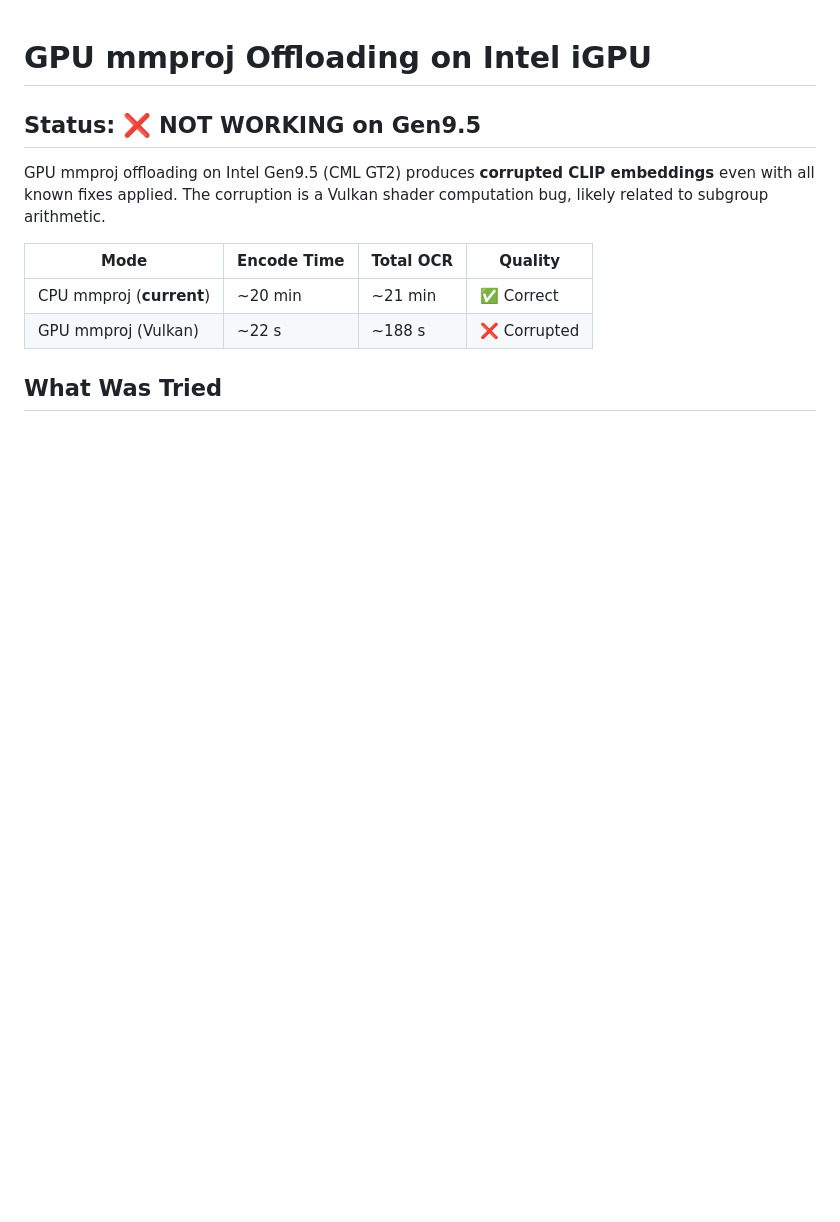
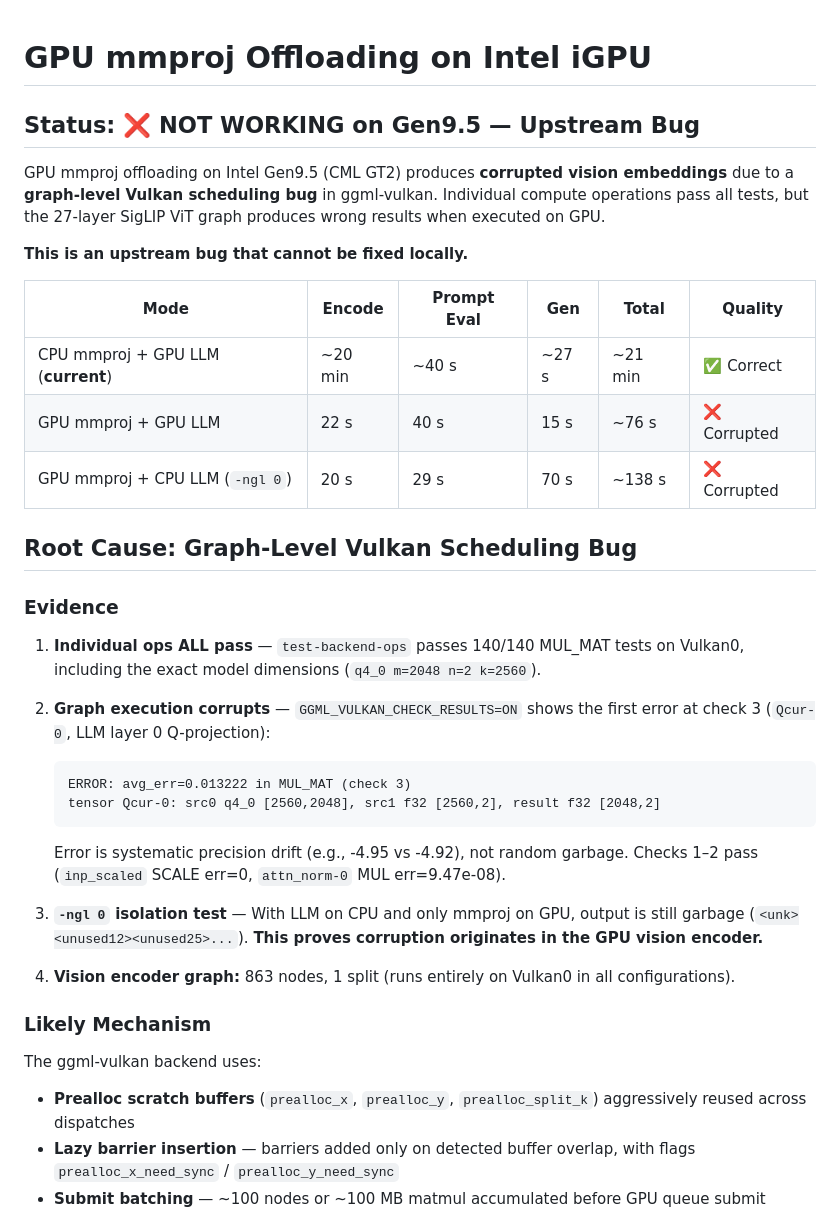
Before and after one commit to stradichenko/ocr-to-anki, a Markdown page: docs/gpu-mmproj-intel.md, the part around one of its changes. Drawn GitHub-style; blank space fills up the shorter version.

````diff
--- a/docs/gpu-mmproj-intel.md
+++ b/docs/gpu-mmproj-intel.md
@@ -1,14 +1,53 @@
 # GPU mmproj Offloading on Intel iGPU
 
-## Status: ❌ NOT WORKING on Gen9.5
+## Status: ❌ NOT WORKING on Gen9.5 — Upstream Bug
 
 GPU mmproj offloading on Intel Gen9.5 (CML GT2) produces **corrupted
-CLIP embeddings** even with all known fixes applied.  The corruption is
-a Vulkan shader computation bug, likely related to subgroup arithmetic.
+vision embeddings** due to a **graph-level Vulkan scheduling bug** in
+ggml-vulkan.  Individual compute operations pass all tests, but the
+27-layer SigLIP ViT graph produces wrong results when executed on GPU.
 
-| Mode | Encode Time | Total OCR | Quality |
-|------|------------|-----------|---------|
-| CPU mmproj (**current**) | ~20 min | ~21 min | ✅ Correct |
-| GPU mmproj (Vulkan) | ~22 s | ~188 s | ❌ Corrupted |
+**This is an upstream bug that cannot be fixed locally.**
 
-## What Was Tried
+| Mode | Encode | Prompt Eval | Gen | Total | Quality |
+|------|--------|-------------|-----|-------|---------|
+| CPU mmproj + GPU LLM (**current**) | ~20 min | ~40 s | ~27 s | ~21 min | ✅ Correct |
+| GPU mmproj + GPU LLM | 22 s | 40 s | 15 s | ~76 s | ❌ Corrupted |
+| GPU mmproj + CPU LLM (`-ngl 0`) | 20 s | 29 s | 70 s | ~138 s | ❌ Corrupted |
+
+## Root Cause: Graph-Level Vulkan Scheduling Bug
+
+### Evidence
+
+1. **Individual ops ALL pass** — `test-backend-ops` passes 140/140
+   MUL_MAT tests on Vulkan0, including the exact model dimensions
+   (`q4_0 m=2048 n=2 k=2560`).
+
+2. **Graph execution corrupts** — `GGML_VULKAN_CHECK_RESULTS=ON` shows
+   the first error at check 3 (`Qcur-0`, LLM layer 0 Q-projection):
+   ```
+   ERROR: avg_err=0.013222 in MUL_MAT (check 3)
+   tensor Qcur-0: src0 q4_0 [2560,2048], src1 f32 [2560,2], result f32 [2048,2]
+   ```
+   Error is systematic precision drift (e.g., -4.95 vs -4.92), not
+   random garbage.  Checks 1–2 pass (`inp_scaled` SCALE err=0,
+   `attn_norm-0` MUL err=9.47e-08).
+
+3. **`-ngl 0` isolation test** — With LLM on CPU and only mmproj on
+   GPU, output is still garbage (`<unk><unused12><unused25>...`).
+   **This proves corruption originates in the GPU vision encoder.**
+
+4. **Vision encoder graph:** 863 nodes, 1 split (runs entirely on
+   Vulkan0 in all configurations).
+
+### Likely Mechanism
+
+The ggml-vulkan backend uses:
+- **Prealloc scratch buffers** (`prealloc_x`, `prealloc_y`,
+  `prealloc_split_k`) aggressively reused across dispatches
+- **Lazy barrier insertion** — barriers added only on detected
+  buffer overlap, with flags `prealloc_x_need_sync` /
+  `prealloc_y_need_sync`
+- **Submit batching** — ~100 nodes or ~100 MB matmul accumulated
+  before GPU queue submit
+
````
Also changed, not shown: other parts of docs/gpu-mmproj-intel.md (+64 -53 lines).
